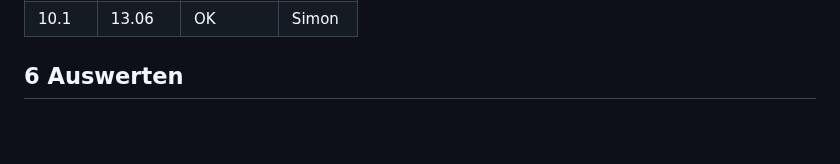
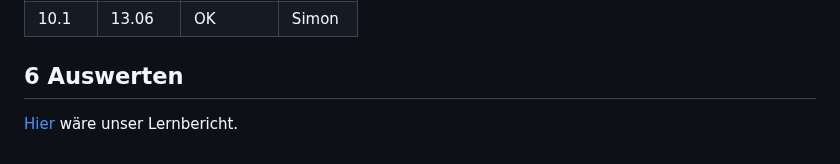
Before and after one commit to Loreytox/LA-1600, a Markdown page: Projekt-Dokumentation.md, the part around the change. Drawn GitHub-style; blank space fills up the shorter version.

```diff
--- a/Projekt-Dokumentation.md
+++ b/Projekt-Dokumentation.md
@@ -154,3 +154,5 @@ Wir machen es mit HTML und CSS.
 | 10.1 | 13.06      | OK         | Simon       |
 
 ## 6 Auswerten
+
+[Hier](Lernbericht.md) wäre unser Lernbericht.
```
